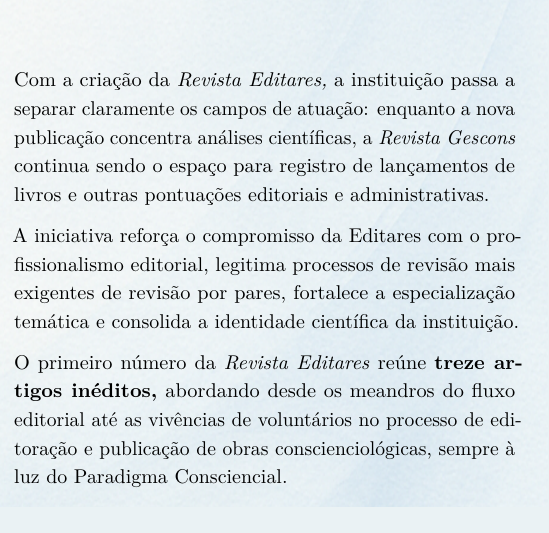
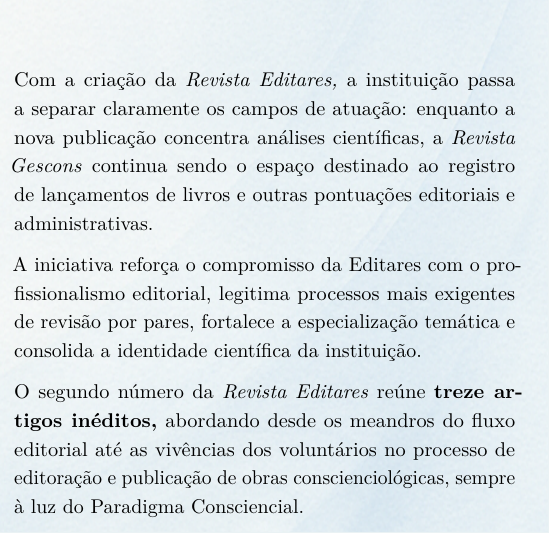
Before and after one commit to conscienciologia/gescons-7-revista, a LaTeX document (main.tex, which reads articles/atualizacoes/revista-cientifica.tex): part of one column of page 22 of 45, cut so that both start at the same text. Compiled offline with pdfLaTeX.

Commit message:
Update revista-cientifica.tex

```diff
--- a/articles/atualizacoes/revista-cientifica.tex
+++ b/articles/atualizacoes/revista-cientifica.tex
@@ -28,11 +28,11 @@
 
 A escolha de um novo nome não se restringe a uma mudança formal. A decisão editorial visa demarcar, de modo preciso, o \textbf{caráter científico da publicação} e a construção de novos conhecimentos a partir de artigos técnicos nas duas especialidades.
 
-Com a criação da \emph{Revista Editares,} a instituição passa a separar claramente os campos de atuação: enquanto a nova publicação concentra análises científicas, a \emph{Revista Gescons} continua sendo o espaço para registro de lançamentos de livros e outras pontuações editoriais e administrativas.
+Com a criação da \emph{Revista Editares,} a instituição passa a separar claramente os campos de atuação: enquanto a nova publicação concentra análises científicas, a \emph{Revista Gescons} continua sendo o espaço destinado ao registro de lançamentos de livros e outras pontuações editoriais e administrativas.
 
-A iniciativa reforça o compromisso da Editares com o profissionalismo editorial, legitima processos de revisão mais exigentes de revisão por pares, fortalece a especialização temática e consolida a identidade científica da instituição.
+A iniciativa reforça o compromisso da Editares com o profissionalismo editorial, legitima processos mais exigentes de revisão por pares, fortalece a especialização temática e consolida a identidade científica da instituição.
 
-O primeiro número da \emph{Revista Editares} reúne \textbf{treze artigos inéditos,} abordando desde os meandros do fluxo editorial até as vivências de voluntários no processo de editoração e publicação de obras conscienciológicas, sempre à luz do Paradigma Consciencial.
+O segundo número da \emph{Revista Editares} reúne \textbf{treze artigos inéditos,} abordando desde os meandros do fluxo editorial até as vivências dos voluntários no processo de editoração e publicação de obras conscienciológicas, sempre à luz do Paradigma Consciencial.
 
 \emph{``Este é um momento de atualização do processo editorial da Editares, no qual reafirmamos publicamente nosso compromisso com a produção científica nas especialidades de Editoriologia e Publicaciologia'',} ressaltam as editoras Ana Claudia Prado e Ana Mazzonetto.
 
```
